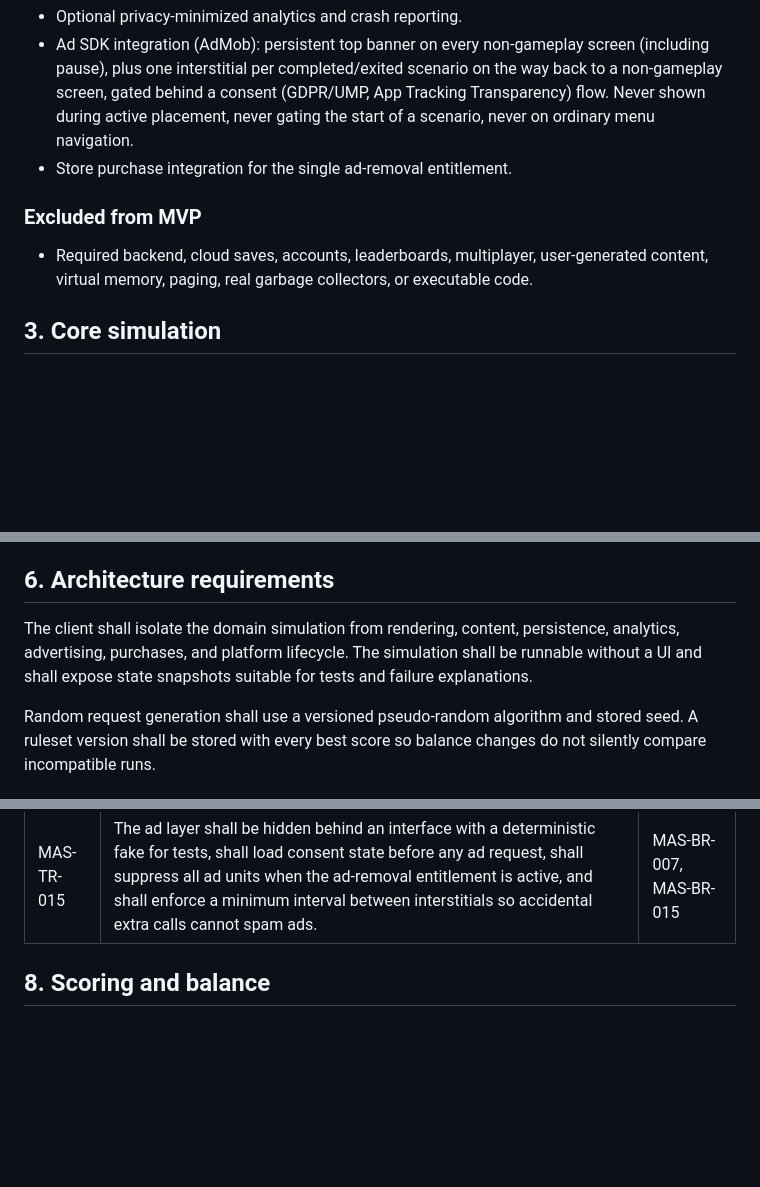
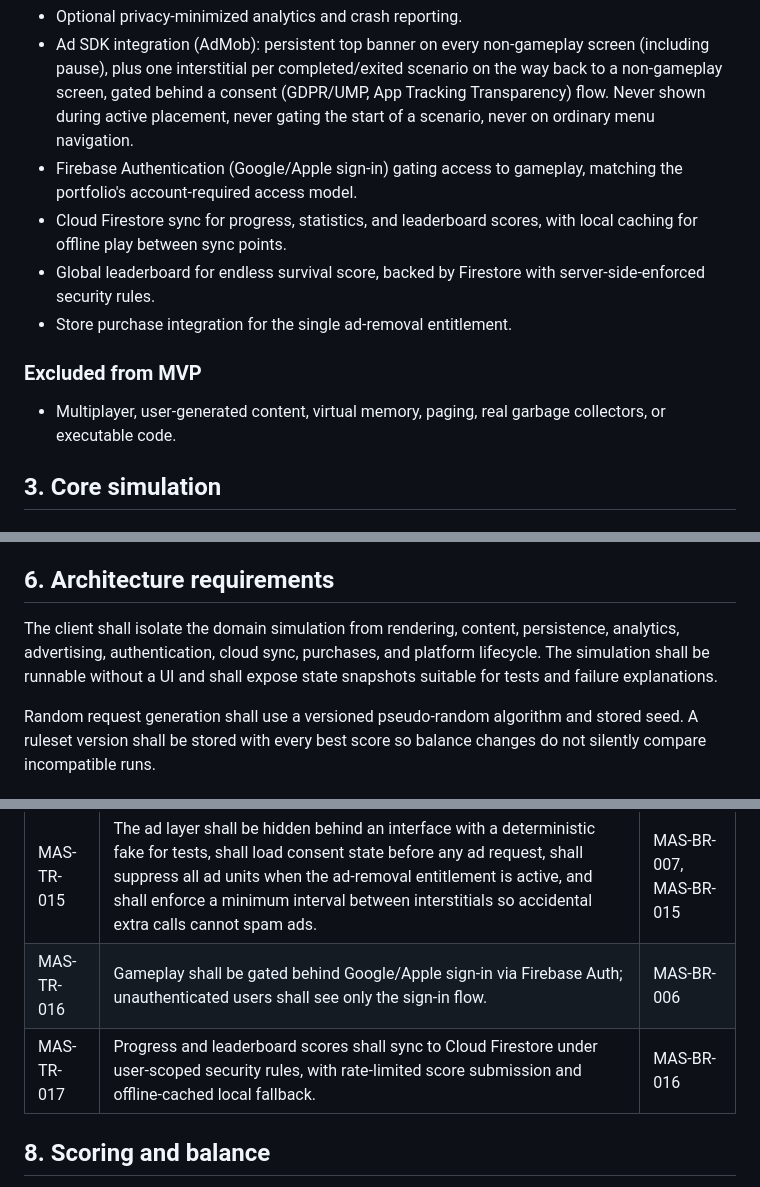
Before and after one commit to NelsonGrey/memory-survival, a Markdown page: docs/TECHNICAL_REQUIREMENTS.md, 3 parts joined by grey strips. GitHub-like rendering; blank space fills up the shorter version.

```diff
--- a/docs/TECHNICAL_REQUIREMENTS.md
+++ b/docs/TECHNICAL_REQUIREMENTS.md
@@ -26,11 +26,14 @@ This document specifies the deterministic simulation and mobile-client capabilit
 - Accessible presentation, audio, and haptics.
 - Optional privacy-minimized analytics and crash reporting.
 - Ad SDK integration (AdMob): persistent top banner on every non-gameplay screen (including pause), plus one interstitial per completed/exited scenario on the way back to a non-gameplay screen, gated behind a consent (GDPR/UMP, App Tracking Transparency) flow. Never shown during active placement, never gating the start of a scenario, never on ordinary menu navigation.
+- Firebase Authentication (Google/Apple sign-in) gating access to gameplay, matching the portfolio's account-required access model.
+- Cloud Firestore sync for progress, statistics, and leaderboard scores, with local caching for offline play between sync points.
+- Global leaderboard for endless survival score, backed by Firestore with server-side-enforced security rules.
 - Store purchase integration for the single ad-removal entitlement.
 
 ### Excluded from MVP
 
-- Required backend, cloud saves, accounts, leaderboards, multiplayer, user-generated content, virtual memory, paging, real garbage collectors, or executable code.
+- Multiplayer, user-generated content, virtual memory, paging, real garbage collectors, or executable code.
 
 ## 3. Core simulation
 
@@ -98,7 +101,7 @@ CI validation must reject overlaps, invalid ranges, orphaned process ownership,
 
 ## 6. Architecture requirements
 
-The client shall isolate the domain simulation from rendering, content, persistence, analytics, advertising, purchases, and platform lifecycle. The simulation shall be runnable without a UI and shall expose state snapshots suitable for tests and failure explanations.
+The client shall isolate the domain simulation from rendering, content, persistence, analytics, advertising, authentication, cloud sync, purchases, and platform lifecycle. The simulation shall be runnable without a UI and shall expose state snapshots suitable for tests and failure explanations.
 
 Random request generation shall use a versioned pseudo-random algorithm and stored seed. A ruleset version shall be stored with every best score so balance changes do not silently compare incompatible runs.
 
@@ -121,6 +124,8 @@ Random request generation shall use a versioned pseudo-random algorithm and stor
 | MAS-TR-013 | Every third-party dependency and asset shall have retained provenance and license metadata.                                           | MAS-BR-009             |
 | MAS-TR-014 | Purchase failure, cancellation, restore, pending status, and offline entitlement shall not corrupt progression.                       | MAS-BR-007             |
 | MAS-TR-015 | The ad layer shall be hidden behind an interface with a deterministic fake for tests, shall load consent state before any ad request, shall suppress all ad units when the ad-removal entitlement is active, and shall enforce a minimum interval between interstitials so accidental extra calls cannot spam ads. | MAS-BR-007, MAS-BR-015 |
+| MAS-TR-016 | Gameplay shall be gated behind Google/Apple sign-in via Firebase Auth; unauthenticated users shall see only the sign-in flow. | MAS-BR-006 |
+| MAS-TR-017 | Progress and leaderboard scores shall sync to Cloud Firestore under user-scoped security rules, with rate-limited score submission and offline-cached local fallback. | MAS-BR-016 |
 
 ## 8. Scoring and balance
 
```
Also changed, not shown: other parts of docs/TECHNICAL_REQUIREMENTS.md (+6 -0 lines), docs/BUSINESS_REQUIREMENTS.md (+7 -4 lines).
